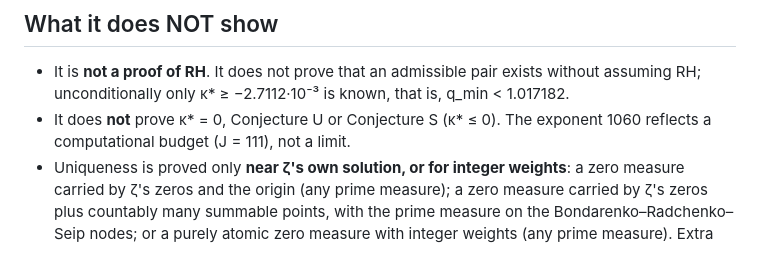
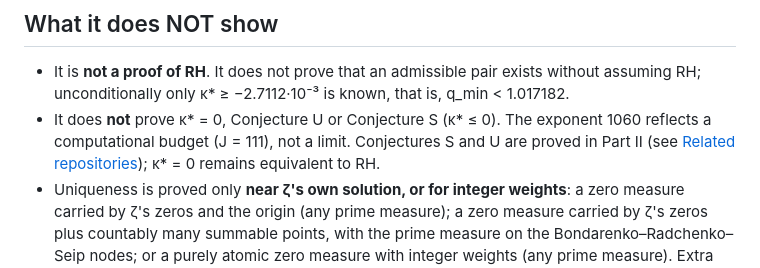
Before and after one commit to nic410/zeta-positive-solutions, a Markdown page: README.md, the part around the change. Drawn GitHub-style.

Commit message:
README: point to Part II's proofs of Conjectures S and U
Co-Authored-By: Claude Opus 5.5 (1M context) <noreply@anthropic.com>

```diff
--- a/README.md
+++ b/README.md
@@ -106,7 +106,8 @@ The results, in order of weight:
 - It is **not a proof of RH**. It does not prove that an admissible pair exists without assuming RH; unconditionally
   only κ\* ≥ −2.7112·10⁻³ is known, that is, q_min < 1.017182.
 - It does **not** prove κ\* = 0, Conjecture U or Conjecture S (κ\* ≤ 0). The exponent 1060 reflects a computational
-  budget (J = 111), not a limit.
+  budget (J = 111), not a limit. Conjectures S and U are proved in Part II (see
+  [Related repositories](#related-repositories)); κ\* = 0 remains equivalent to RH.
 - Uniqueness is proved only **near ζ's own solution, or for integer weights**: a zero measure carried by ζ's zeros and
   the origin (any prime measure); a zero measure carried by ζ's zeros plus countably many summable points, with the
   prime measure on the Bondarenko–Radchenko–Seip nodes; or a purely atomic zero measure with integer weights (any prime
```
